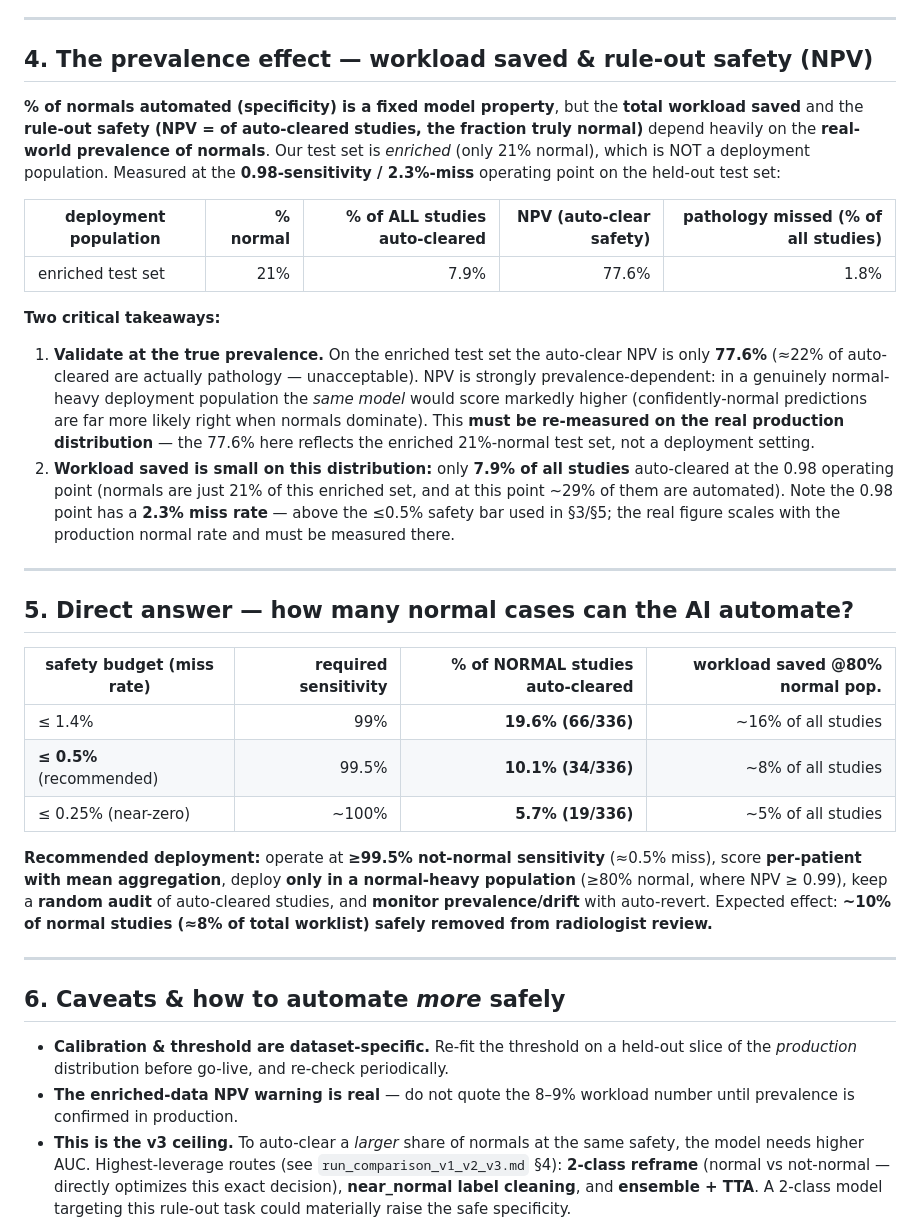
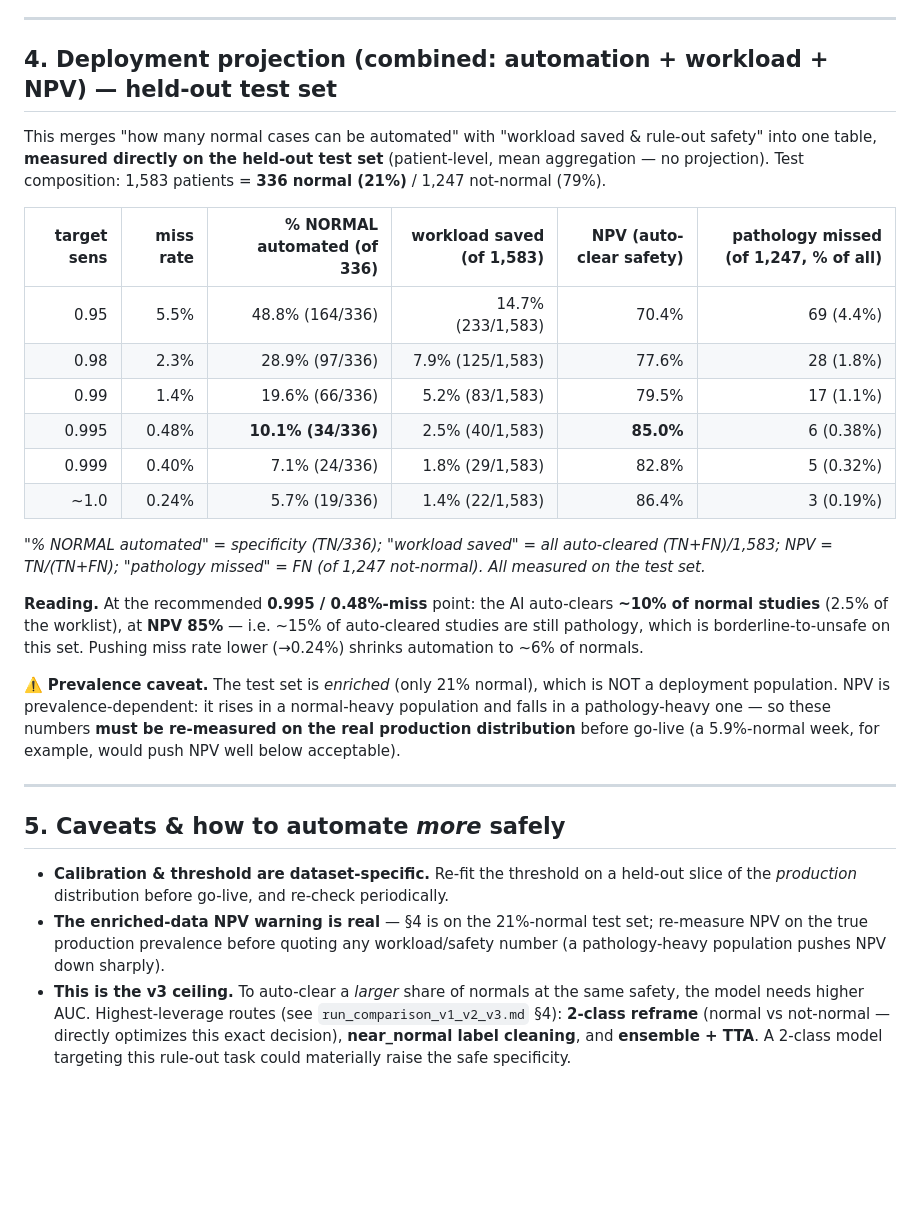
Before and after one commit to ritikkumar-5c/ct_brain_classifier, a Markdown page: docs/v3_production_deployment.md, the part around the change. Rendered like a GitHub page; blank space fills up the shorter version.

Commit message:
docs: v3 deployment — combined automation+workload+NPV table on held-out test set
Single §4 table (test set, 21% normal): % normal automated, workload saved,
NPV, missed pathology per operating point — all measured directly (no
projection). At 0.995/0.48%-miss: ~10% normals auto-cleared, NPV 85%. Keeps the
enriched-prevalence caveat (re-measure on production distribution). Merges the
old §4+§5; caveats renumbered to §5.

Co-Authored-By: Claude Opus 4.8 <noreply@anthropic.com>

```diff
--- a/docs/v3_production_deployment.md
+++ b/docs/v3_production_deployment.md
@@ -120,36 +120,31 @@ Denominators: not-normal patients (Pos) = **1,247**; normal patients (Neg) = **3
 
 ---
 
-## 4. The prevalence effect — workload saved & rule-out safety (NPV)
+## 4. Deployment projection (combined: automation + workload + NPV) — held-out test set
 
-**% of normals automated (specificity) is a fixed model property**, but the **total workload saved** and the **rule-out safety (NPV = of auto-cleared studies, the fraction truly normal)** depend heavily on the **real-world prevalence of normals**. Our test set is *enriched* (only 21% normal), which is NOT a deployment population. Measured at the **0.98-sensitivity / 2.3%-miss** operating point on the held-out test set:
+This merges "how many normal cases can be automated" with "workload saved & rule-out safety" into one table, **measured directly on the held-out test set** (patient-level, mean aggregation — no projection). Test composition: 1,583 patients = **336 normal (21%)** / 1,247 not-normal (79%).
 
-| deployment population | % normal | **% of ALL studies auto-cleared** | **NPV** (auto-clear safety) | pathology missed (% of all studies) |
-|---|--:|--:|--:|--:|
-| enriched test set | 21% | 7.9% | 77.6% | 1.8% |
+| target sens | miss rate | % NORMAL automated (of 336) | workload saved (of 1,583) | NPV (auto-clear safety) | pathology missed (of 1,247, % of all) |
+|--:|--:|--:|--:|--:|--:|
+| 0.95 | 5.5% | 48.8% (164/336) | 14.7% (233/1,583) | 70.4% | 69 (4.4%) |
+| 0.98 | 2.3% | 28.9% (97/336) | 7.9% (125/1,583) | 77.6% | 28 (1.8%) |
+| 0.99 | 1.4% | 19.6% (66/336) | 5.2% (83/1,583) | 79.5% | 17 (1.1%) |
+| 0.995 | 0.48% | **10.1% (34/336)** | 2.5% (40/1,583) | **85.0%** | 6 (0.38%) |
+| 0.999 | 0.40% | 7.1% (24/336) | 1.8% (29/1,583) | 82.8% | 5 (0.32%) |
+| ~1.0 | 0.24% | 5.7% (19/336) | 1.4% (22/1,583) | 86.4% | 3 (0.19%) |
 
-**Two critical takeaways:**
-1. **Validate at the true prevalence.** On the enriched test set the auto-clear NPV is only **77.6%** (≈22% of auto-cleared are actually pathology — unacceptable). NPV is strongly prevalence-dependent: in a genuinely normal-heavy deployment population the *same model* would score markedly higher (confidently-normal predictions are far more likely right when normals dominate). This **must be re-measured on the real production distribution** — the 77.6% here reflects the enriched 21%-normal test set, not a deployment setting.
-2. **Workload saved is small on this distribution:** only **7.9% of all studies** auto-cleared at the 0.98 operating point (normals are just 21% of this enriched set, and at this point ~29% of them are automated). Note the 0.98 point has a **2.3% miss rate** — above the ≤0.5% safety bar used in §3/§5; the real figure scales with the production normal rate and must be measured there.
+*"% NORMAL automated" = specificity (TN/336); "workload saved" = all auto-cleared (TN+FN)/1,583; NPV = TN/(TN+FN); "pathology missed" = FN (of 1,247 not-normal). All measured on the test set.*
+
+**Reading.** At the recommended **0.995 / 0.48%-miss** point: the AI auto-clears **~10% of normal studies** (2.5% of the worklist), at **NPV 85%** — i.e. ~15% of auto-cleared studies are still pathology, which is borderline-to-unsafe on this set. Pushing miss rate lower (→0.24%) shrinks automation to ~6% of normals.
+
+⚠️ **Prevalence caveat.** The test set is *enriched* (only 21% normal), which is NOT a deployment population. NPV is prevalence-dependent: it rises in a normal-heavy population and falls in a pathology-heavy one — so these numbers **must be re-measured on the real production distribution** before go-live (a 5.9%-normal week, for example, would push NPV well below acceptable).
 
 ---
 
-## 5. Direct answer — how many normal cases can the AI automate?
-
-| safety budget (miss rate) | required sensitivity | **% of NORMAL studies auto-cleared** | workload saved @80% normal pop. |
-|---|--:|--:|--:|
-| ≤ 1.4% | 99% | **19.6% (66/336)** | ~16% of all studies |
-| **≤ 0.5%** (recommended) | 99.5% | **10.1% (34/336)** | ~8% of all studies |
-| ≤ 0.25% (near-zero) | ~100% | **5.7% (19/336)** | ~5% of all studies |
-
-**Recommended deployment:** operate at **≥99.5% not-normal sensitivity** (≈0.5% miss), score **per-patient with mean aggregation**, deploy **only in a normal-heavy population** (≥80% normal, where NPV ≥ 0.99), keep a **random audit** of auto-cleared studies, and **monitor prevalence/drift** with auto-revert. Expected effect: **~10% of normal studies (≈8% of total worklist) safely removed from radiologist review.**
-
----
-
-## 6. Caveats & how to automate *more* safely
+## 5. Caveats & how to automate *more* safely
 
 - **Calibration & threshold are dataset-specific.** Re-fit the threshold on a held-out slice of the *production* distribution before go-live, and re-check periodically.
-- **The enriched-data NPV warning is real** — do not quote the 8–9% workload number until prevalence is confirmed in production.
+- **The enriched-data NPV warning is real** — §4 is on the 21%-normal test set; re-measure NPV on the true production prevalence before quoting any workload/safety number (a pathology-heavy population pushes NPV down sharply).
 - **This is the v3 ceiling.** To auto-clear a *larger* share of normals at the same safety, the model needs higher AUC. Highest-leverage routes (see `run_comparison_v1_v2_v3.md` §4): **2-class reframe** (normal vs not-normal — directly optimizes this exact decision), **near_normal label cleaning**, and **ensemble + TTA**. A 2-class model targeting this rule-out task could materially raise the safe specificity.
 - **Regulatory:** autonomous rule-out is a clinical decision and typically requires prospective validation and sign-off; treat the above as the analysis that scopes such a study, not a green light.
 
```
